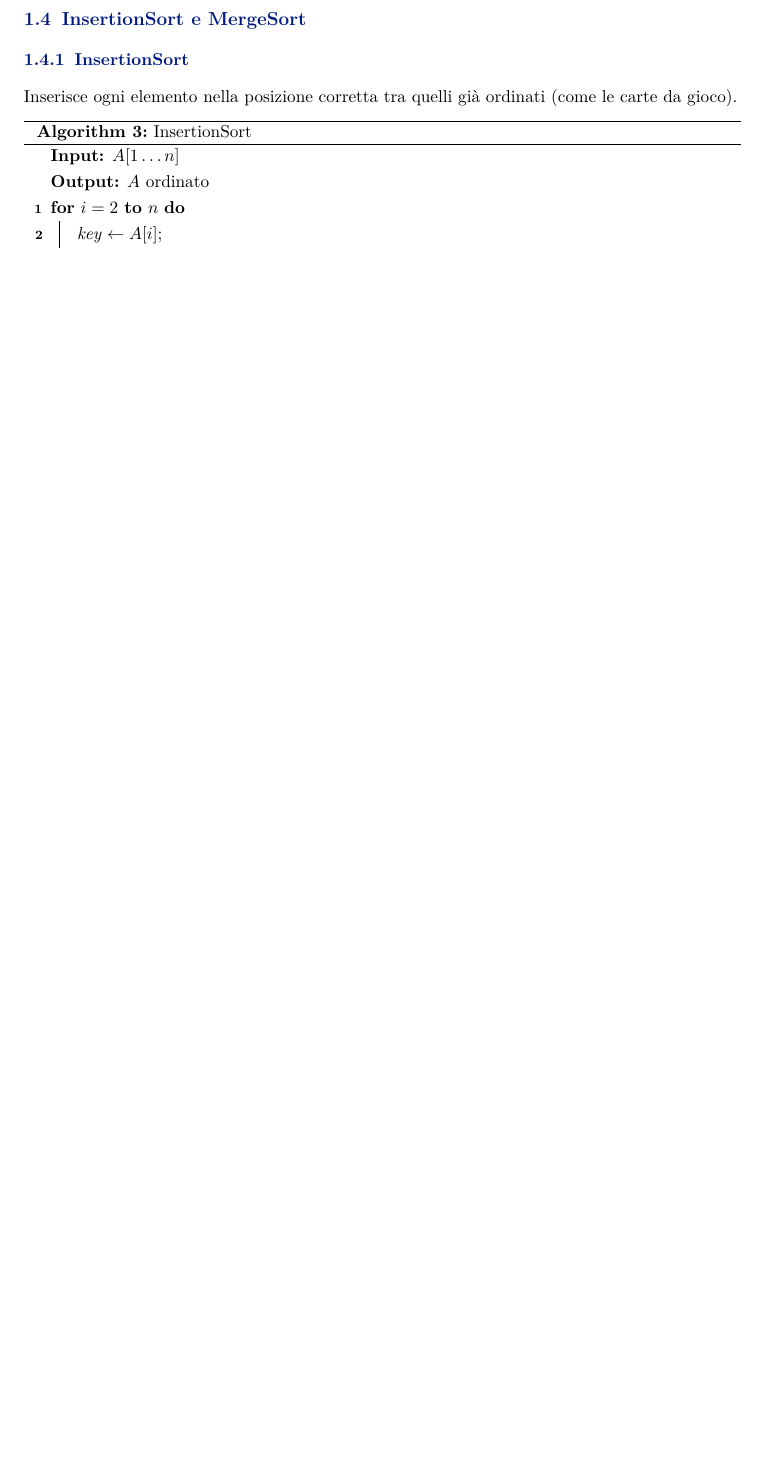
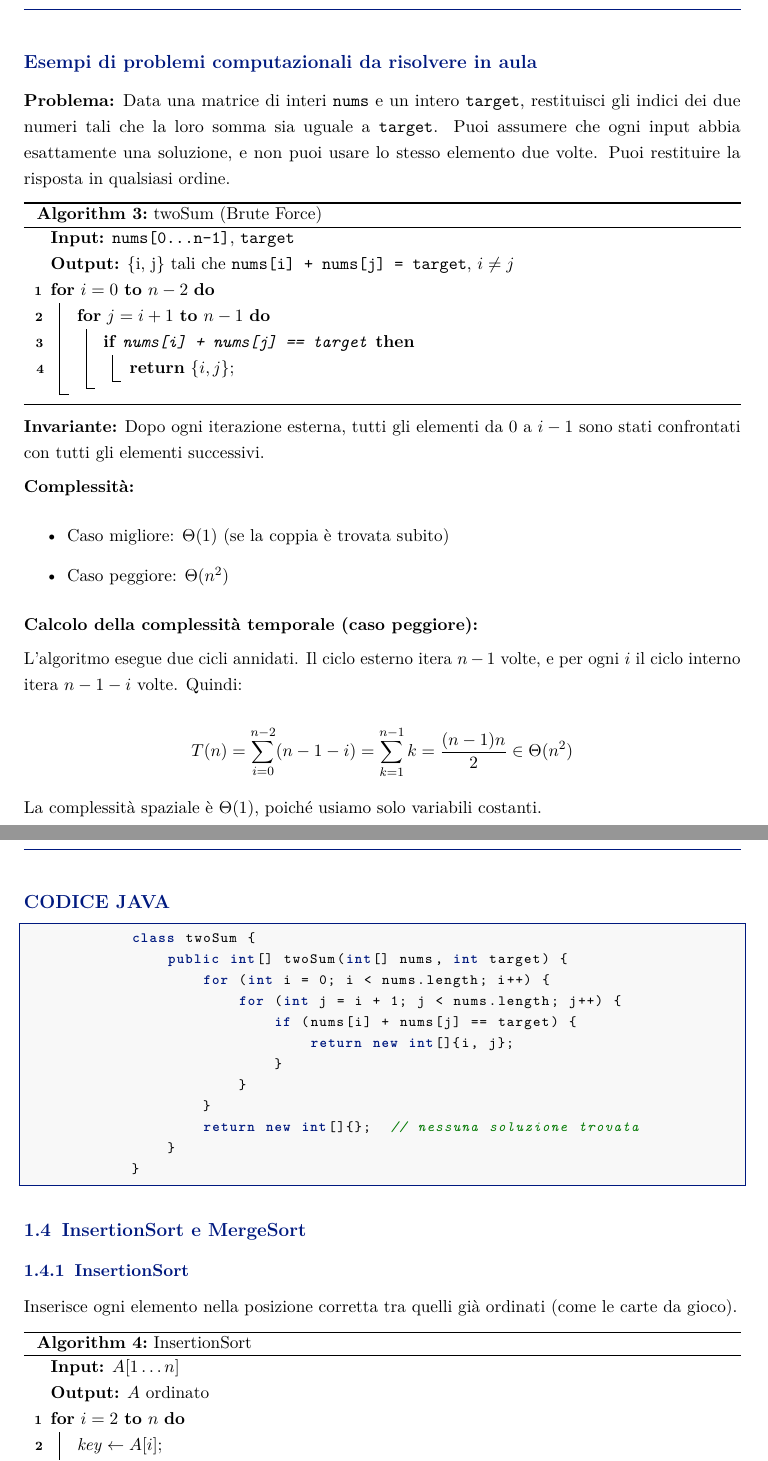
Before and after one commit to alefaccincani/CorsoAlgoritmiUniVr, a LaTeX document (main.tex): part of page 9 of 21 before the commit and two parts of pages 10 and 11 of 23 after it, the two joined at a grey line, cut at the place of the change, the shorter picture padded with empty space. Compiled offline with pdfLaTeX.

```diff
--- a/main.tex
+++ b/main.tex
@@ -349,7 +371,59 @@
 			\noindent\textbf{Modello RAM:} ogni operazione elementare ha costo $1$;
 			parola di memoria a dimensione fissa.
 
-	% ----------------------------------------------------------------
+			\newpage
+		\subsection*{Esempi di problemi computazionali da risolvere in aula}
+
+			\textbf{Problema:} Data una matrice di interi \texttt{nums} e un intero \texttt{target}, restituisci gli indici dei due numeri tali che la loro somma sia uguale a \texttt{target}. Puoi assumere che ogni input abbia esattamente una soluzione, e non puoi usare lo stesso elemento due volte. Puoi restituire la risposta in qualsiasi ordine.
+
+			\begin{algorithm}[H]
+				\caption{twoSum (Brute Force)}
+				\KwIn{\texttt{nums[0\ldots n-1]}, \texttt{target}}
+				\KwOut{\{i, j\} tali che \texttt{nums[i] + nums[j] = target}, $i \neq j$}
+				\For{$i = 0$ \KwTo $n-2$}{
+					\For{$j = i+1$ \KwTo $n-1$}{
+						\If{\texttt{nums[i] + nums[j] == target}}{
+							\KwRet $\{i, j\}$\;
+						}
+					}
+				}
+			\end{algorithm}
+
+			\noindent\textbf{Invariante:} Dopo ogni iterazione esterna, tutti gli elementi da $0$ a $i-1$ sono stati confrontati con tutti gli elementi successivi.
+
+			\noindent\textbf{Complessità:}
+			\begin{itemize}
+				\item Caso migliore: $\Theta(1)$ (se la coppia è trovata subito)
+				\item Caso peggiore: $\Theta(n^2)$
+			\end{itemize}
+
+			\noindent\textbf{Calcolo della complessità temporale (caso peggiore):}
+
+			L'algoritmo esegue due cicli annidati. Il ciclo esterno itera $n-1$ volte, e per ogni $i$ il ciclo interno itera $n-1-i$ volte. Quindi:
+
+			\[
+			T(n) = \sum_{i=0}^{n-2} (n-1-i) = \sum_{k=1}^{n-1} k = \frac{(n-1)n}{2} \in \Theta(n^2)
+			\]
+
+			La complessità spaziale è $\Theta(1)$, poiché usiamo solo variabili costanti.
+
+			\vspace*{\stretch{1}}
+		\subsection*{CODICE JAVA}
+			\begin{lstlisting}[language=Java, numbers=none, basicstyle=\ttfamily\footnotesize]
+			class twoSum {
+				public int[] twoSum(int[] nums, int target) {
+					for (int i = 0; i < nums.length; i++) {
+						for (int j = i + 1; j < nums.length; j++) {
+							if (nums[i] + nums[j] == target) {
+								return new int[]{i, j};
+							}
+						}
+					}
+					return new int[]{};  // nessuna soluzione trovata
+				}
+			}
+			\end{lstlisting}
+
 		\subsection{InsertionSort e MergeSort}
 		\subsubsection{InsertionSort}
 		Inserisce ogni elemento nella posizione corretta tra quelli già ordinati
```
Also changed, not shown: main.pdf, main.tex (56 more changed lines), 2 other files. Lines whose indentation alone changed are shown as unchanged.
